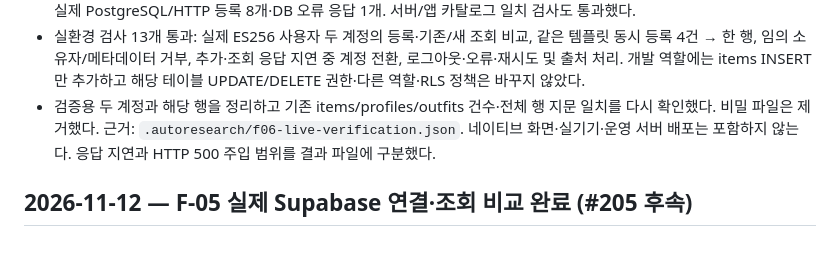
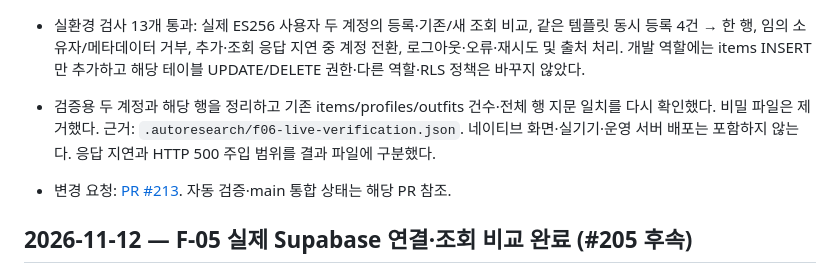
Before and after one commit to Catsmanager/Clothic, a Markdown page: LOG.md, the part around the change. Rendered like a GitHub page; blank space fills up the shorter version.

```diff
--- a/LOG.md
+++ b/LOG.md
@@ -8,6 +8,8 @@
 - 앱 전체 검사 통과: 핵심 49개·흐름 소스 계약 8/8·하네스 6개(기존 아바타 경고 4개). Maven verify 48개 통과: 기존 39개 + 실제 PostgreSQL/HTTP 등록 8개·DB 오류 응답 1개. 서버/앱 카탈로그 일치 검사도 통과했다.
 - 실환경 검사 13개 통과: 실제 ES256 사용자 두 계정의 등록·기존/새 조회 비교, 같은 템플릿 동시 등록 4건 → 한 행, 임의 소유자/메타데이터 거부, 추가·조회 응답 지연 중 계정 전환, 로그아웃·오류·재시도 및 출처 처리. 개발 역할에는 items INSERT만 추가하고 해당 테이블 UPDATE/DELETE 권한·다른 역할·RLS 정책은 바꾸지 않았다.
 - 검증용 두 계정과 해당 행을 정리하고 기존 items/profiles/outfits 건수·전체 행 지문 일치를 다시 확인했다. 비밀 파일은 제거했다. 근거: `.autoresearch/f06-live-verification.json`. 네이티브 화면·실기기·운영 서버 배포는 포함하지 않는다. 응답 지연과 HTTP 500 주입 범위를 결과 파일에 구분했다.
+
+- 변경 요청: [PR #213](https://github.com/Catsmanager/Clothic/pull/213). 자동 검증·main 통합 상태는 해당 PR 참조.
 
 ## 2026-11-12 — F-05 실제 Supabase 연결·조회 비교 완료 (#205 후속)
 
```
Also changed, not shown: plan.md (+1 -1 lines).
